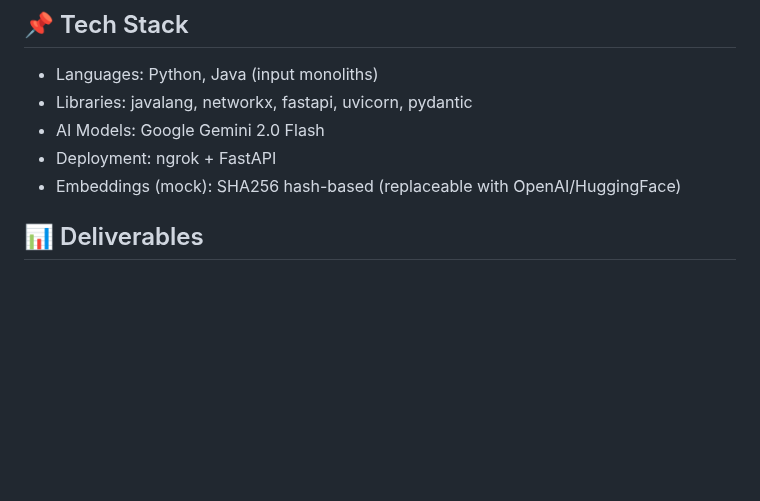
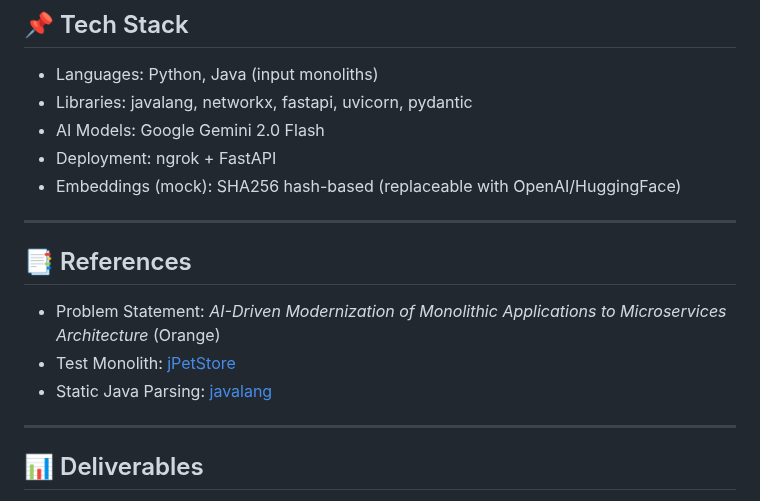
Before and after one commit to Atharva3097/I-m-Beside-You, a Markdown page: README.md, the part around the change. Drawn GitHub-style; blank space fills up the shorter version.

```diff
--- a/README.md
+++ b/README.md
@@ -104,6 +104,14 @@ We built an **AI Agent Prototype** that:
 - Deployment: ngrok + FastAPI
 - Embeddings (mock): SHA256 hash-based (replaceable with OpenAI/HuggingFace)
 
+---
+
+## 📑 References
+- Problem Statement: *AI-Driven Modernization of Monolithic Applications to Microservices Architecture* (Orange)
+- Test Monolith: [jPetStore](https://github.com/KimJongSung/jPetStore)
+- Static Java Parsing: [javalang](https://github.com/c2nes/javalang)
+
+---
 
 ## 📊 Deliverables
 - ✅ Source Code of the AI Agent Prototype
```
